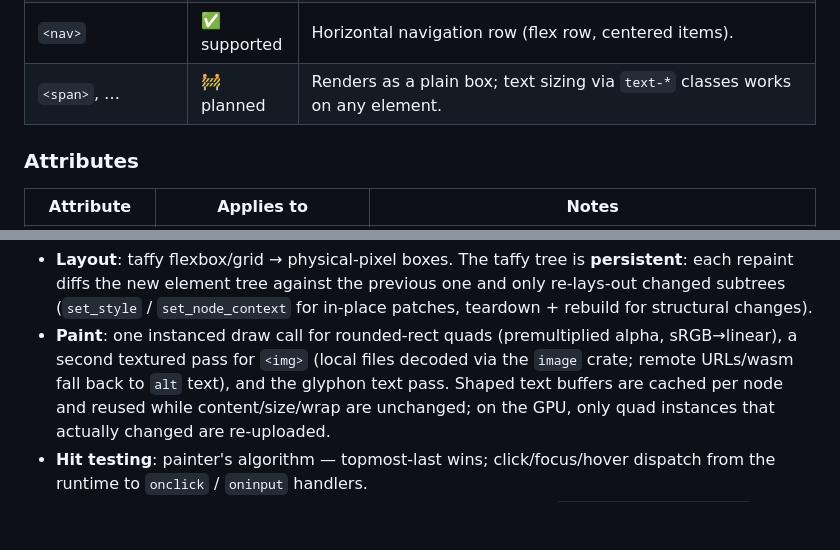
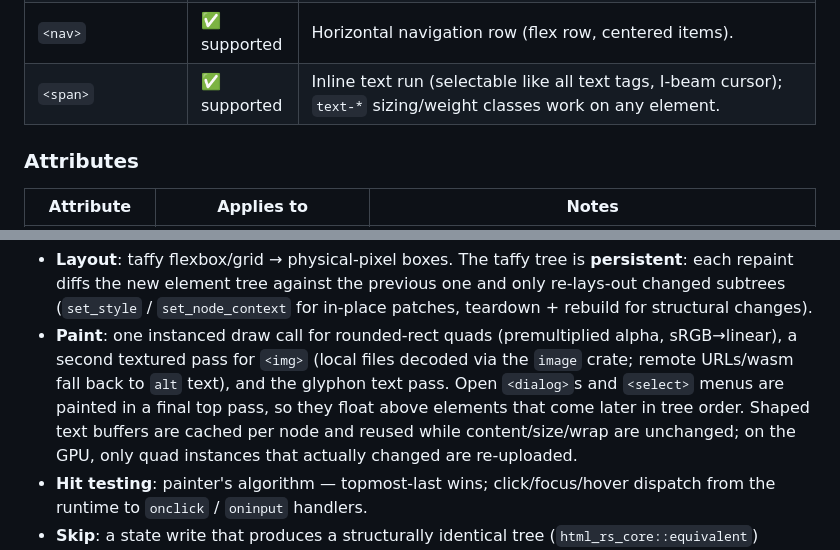
Before and after one commit to harishdeivanayagam/html_rs, a Markdown page: README.md, 2 parts joined by grey strips. Drawn GitHub-style; blank space fills up the shorter version.

Commit message:
docs: README — span is supported, note top-pass paint for dialogs/selects

```diff
--- a/README.md
+++ b/README.md
@@ -97,7 +97,7 @@ layout, paints background/border, and can carry event handlers.
 | `<blockquote>` | ✅ supported | Quoted text with a left accent bar and muted color. |
 | `<code>` / `<kbd>` | ✅ supported | Monospace-styled inline boxes (`code`: tinted background; `kbd`: bordered keycap). |
 | `<nav>` | ✅ supported | Horizontal navigation row (flex row, centered items). |
-| `<span>`, … | 🚧 planned | Renders as a plain box; text sizing via `text-*` classes works on any element. |
+| `<span>` | ✅ supported | Inline text run (selectable like all text tags, I-beam cursor); `text-*` sizing/weight classes work on any element. |
 
 ### Attributes
 
@@ -253,7 +253,9 @@ web/                     Trunk HTML shells (one per example)
 - **Paint**: one instanced draw call for rounded-rect quads (premultiplied
   alpha, sRGB→linear), a second textured pass for `<img>` (local files decoded
   via the `image` crate; remote URLs/wasm fall back to `alt` text), and the
-  glyphon text pass. Shaped text buffers are cached per
+  glyphon text pass. Open `<dialog>`s and `<select>` menus are painted in a
+  final top pass, so they float above elements that come later in tree order.
+  Shaped text buffers are cached per
   node and reused while content/size/wrap are unchanged; on the GPU, only
   quad instances that actually changed are re-uploaded.
 - **Hit testing**: painter's algorithm — topmost-last wins; click/focus/hover
```
